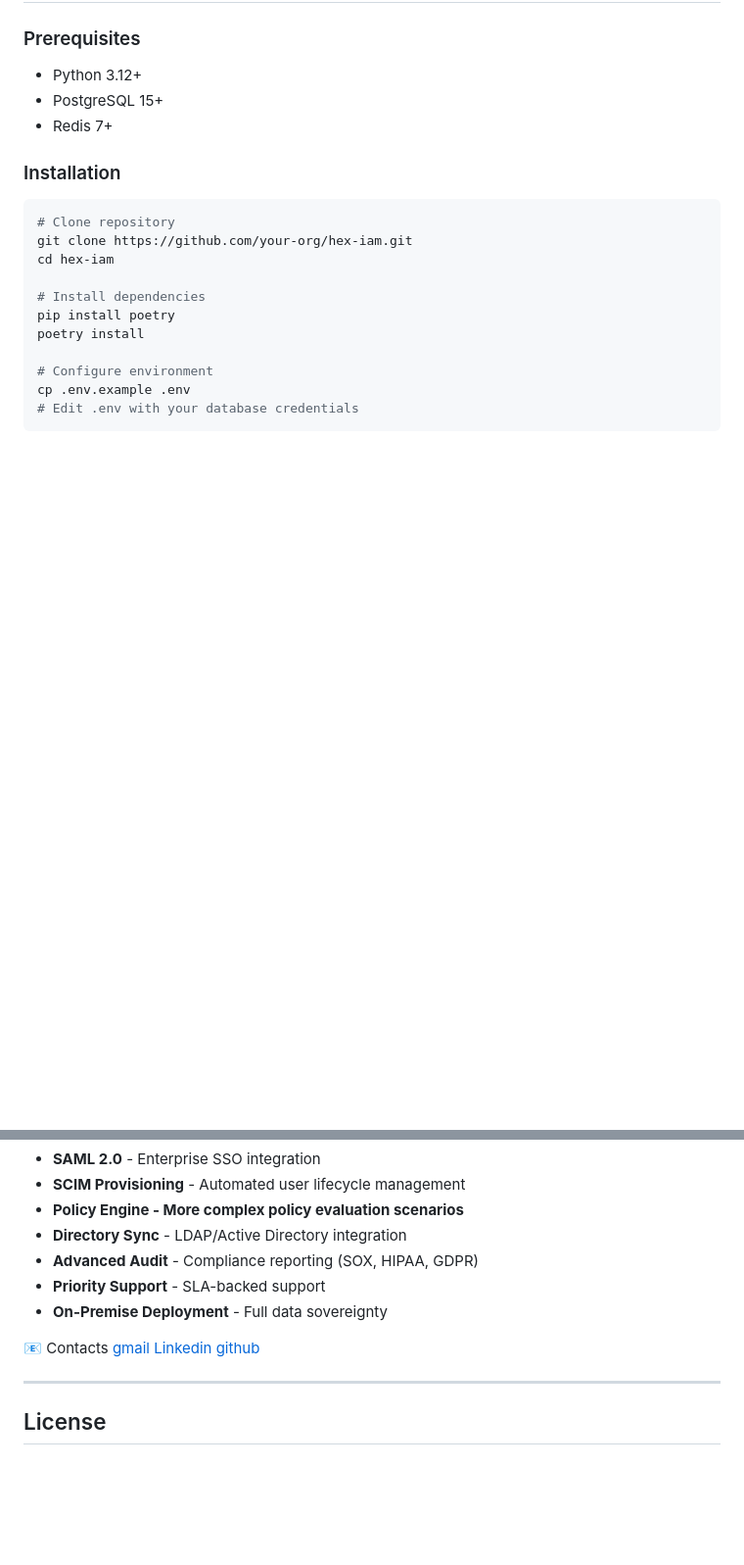
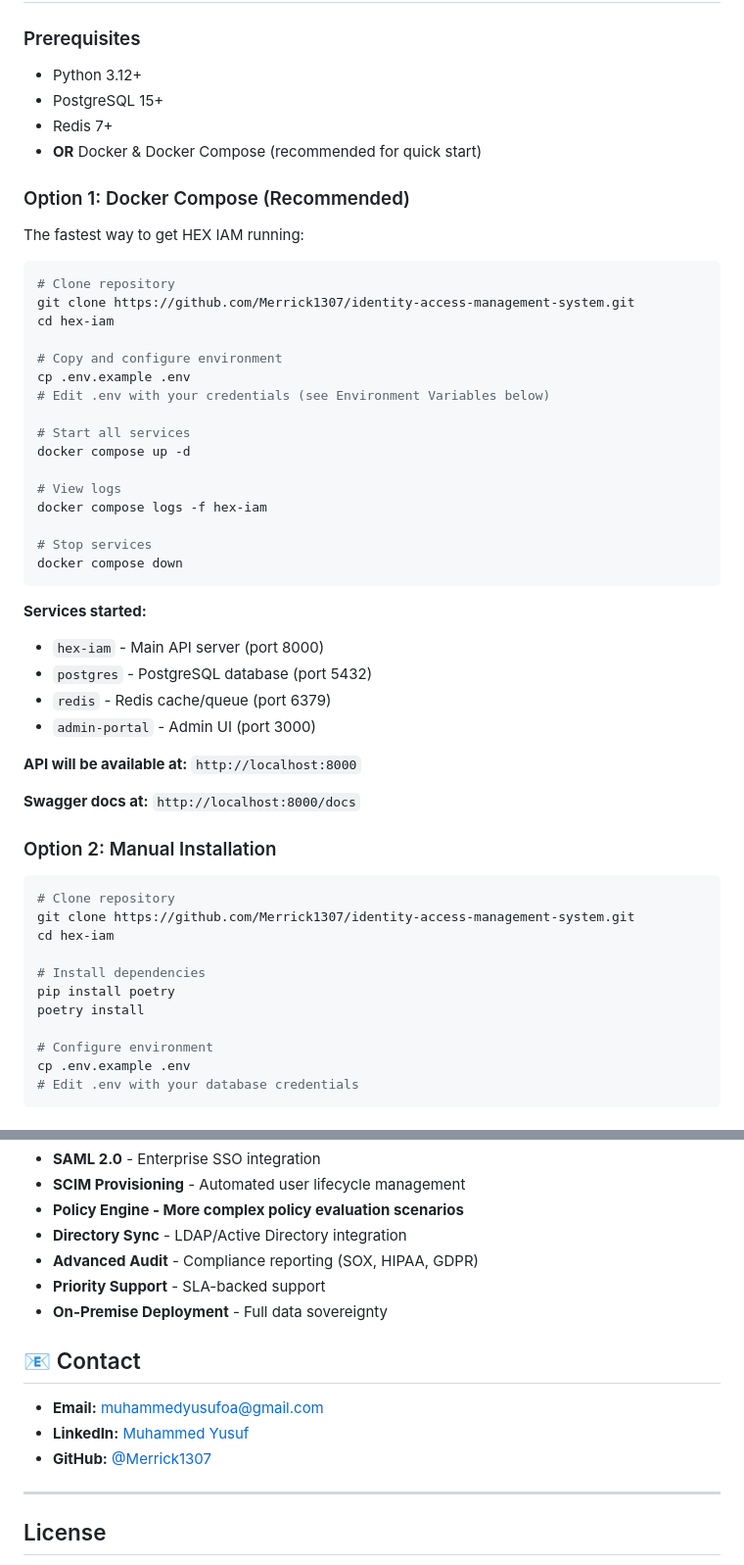
Before and after one commit to Merrick1307/identity-access-management-system, a Markdown page: README.md, 2 parts joined by grey strips. Shown at 98% size. GitHub-like rendering; blank space fills up the shorter version.

````diff
--- a/README.md
+++ b/README.md
@@ -42,12 +70,45 @@ A high-performance, multi-tenant Identity and Access Management (IAM) system bui
 - Python 3.12+
 - PostgreSQL 15+
 - Redis 7+
+- **OR** Docker & Docker Compose (recommended for quick start)
 
-### Installation
+### Option 1: Docker Compose (Recommended)
+
+The fastest way to get HEX IAM running:
+```bash
+# Clone repository
+git clone https://github.com/Merrick1307/identity-access-management-system.git
+cd hex-iam
+
+# Copy and configure environment
+cp .env.example .env
+# Edit .env with your credentials (see Environment Variables below)
+
+# Start all services
+docker compose up -d
+
+# View logs
+docker compose logs -f hex-iam
+
+# Stop services
+docker compose down
+```
+
+**Services started:**
+- `hex-iam` - Main API server (port 8000)
+- `postgres` - PostgreSQL database (port 5432)
+- `redis` - Redis cache/queue (port 6379)
+- `admin-portal` - Admin UI (port 3000)
+
+**API will be available at:** `http://localhost:8000`
+
+**Swagger docs at:** `http://localhost:8000/docs`
+
+### Option 2: Manual Installation
 
 ```bash
 # Clone repository
-git clone https://github.com/your-org/hex-iam.git
+git clone https://github.com/Merrick1307/identity-access-management-system.git
 cd hex-iam
 
 # Install dependencies
@@ -762,10 +823,11 @@ Need enterprise features? HEX IAM Enterprise(coming soon) will include:
 - **Priority Support** - SLA-backed support
 - **On-Premise Deployment** - Full data sovereignty
 
-📧 Contacts
-[gmail](mailto:muhammedyusufoa@gmail.com)
-[Linkedin](https://www.linkedin.com/in/muhammed-yusuf-75a935365/)
-[github](https://www.github.com/Merrick1307)
+## 📧 Contact
+
+- **Email:** [muhammedyusufoa@gmail.com](mailto:muhammedyusufoa@gmail.com)
+- **LinkedIn:** [Muhammed Yusuf](https://www.linkedin.com/in/muhammed-yusuf-75a935365/)
+- **GitHub:** [@Merrick1307](https://github.com/Merrick1307)
 
 ---
 
````
Also changed, not shown: other parts of README.md (+28 -0 lines), CONTRIBUTING.md (added, +45 -0 lines), SECURITY.md (added, +34 -0 lines).
